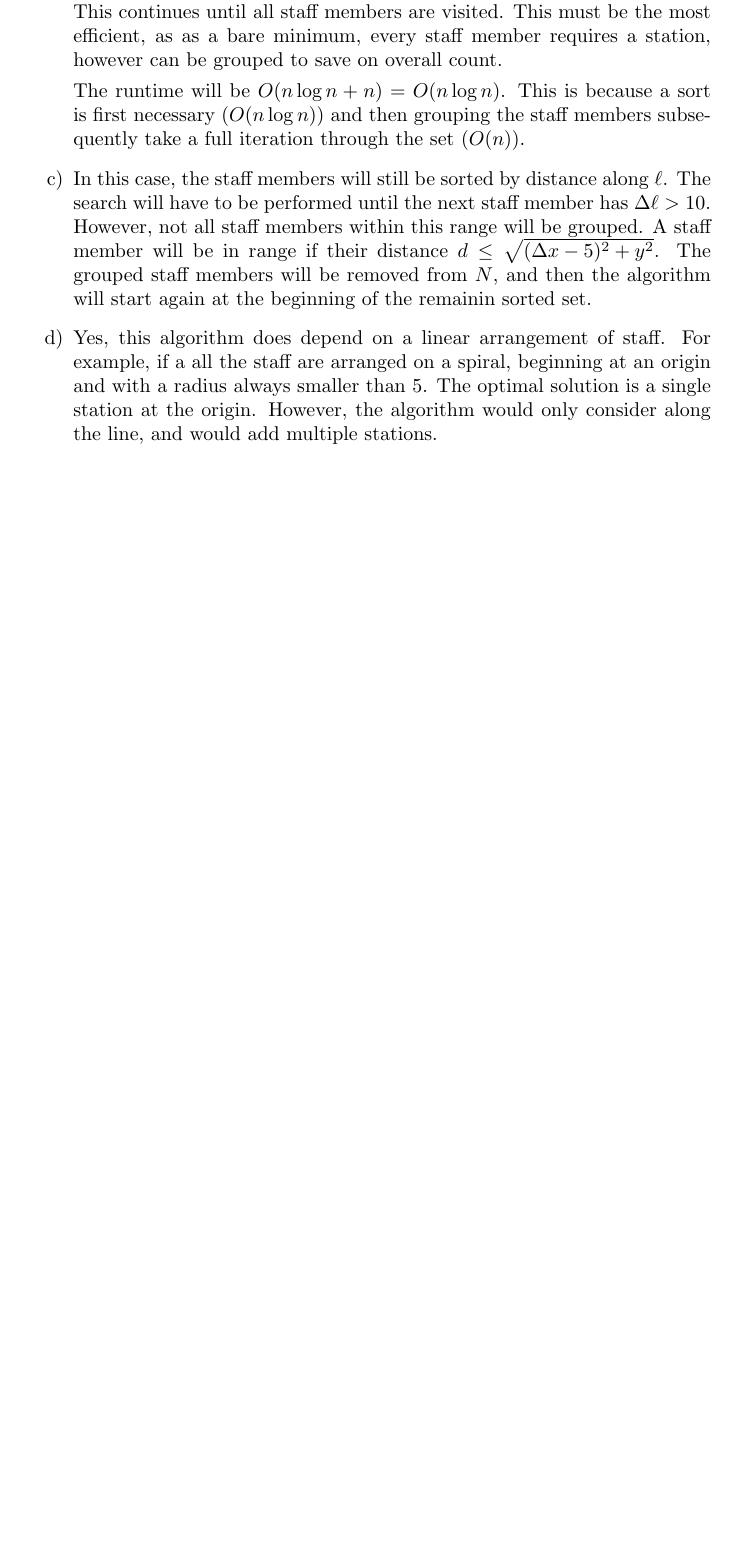
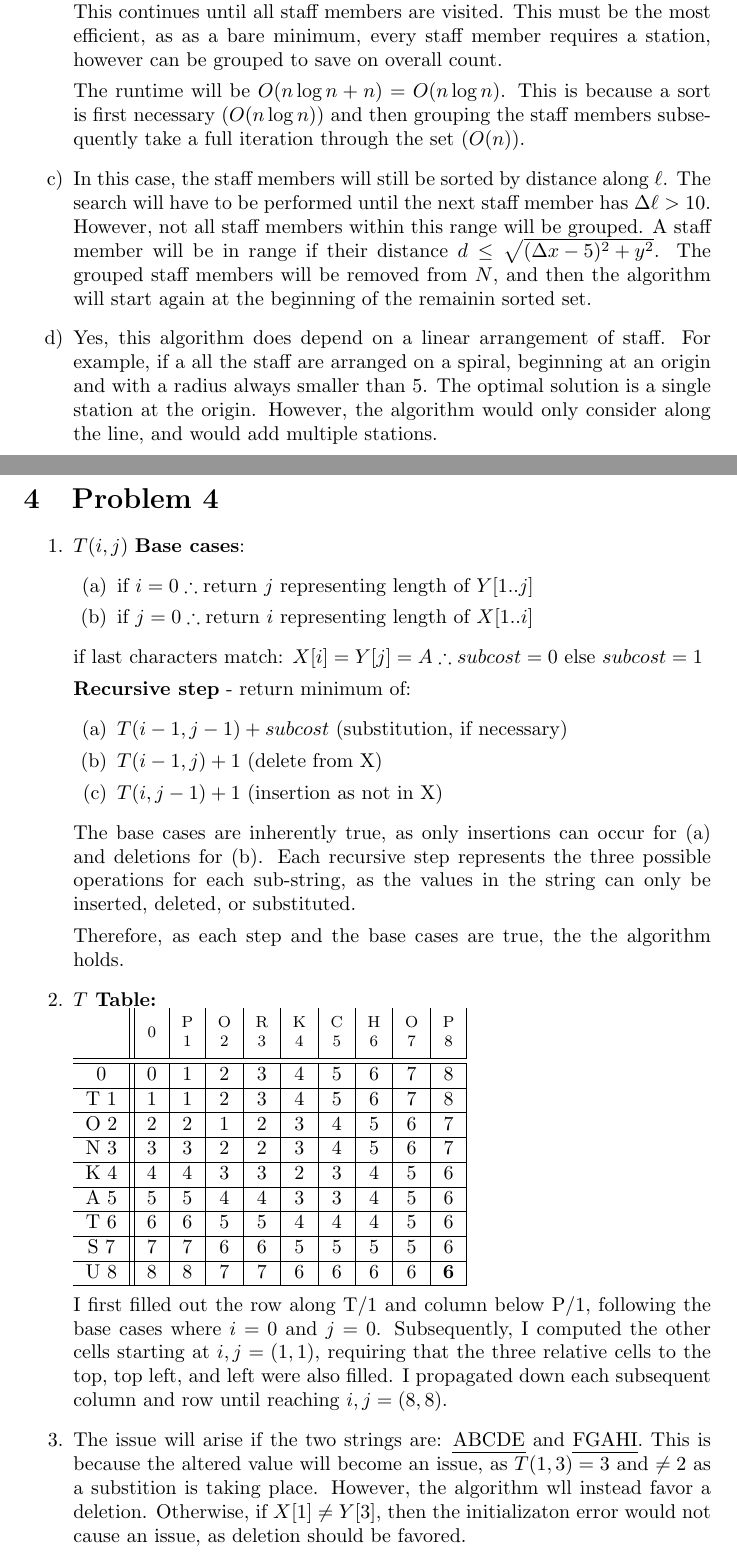
Before and after one commit to luciengaitskell/csci-aerie, a LaTeX problem sheet (cs1570/homework2/response.tex): part of page 3 of 3 before the commit and two parts of pages 3 and 4 of 4 after it, the two joined at a grey line, cut so that both start at the same text, the shorter picture padded with empty space. Compiled offline with pdfLaTeX.

Commit message:
Add homework 2 problem 4 response

```diff
--- a/cs1570/homework2/response.tex
+++ b/cs1570/homework2/response.tex
@@ -6,6 +6,7 @@
 \usepackage{ulem}
 \usepackage{algorithm}
 \usepackage{algpseudocode}
+\usepackage{makecell}
 
 
 \title{Homework 2}
@@ -158,4 +159,70 @@ Each greedy step will not compromise any following step, as each subsequent stan
         add multiple stations.
 \end{enumerate}
 
+\section{Problem 4}
+
+\begin{enumerate}
+    \item $T(i,j)$
+        \textbf{Base cases}:
+        \begin{enumerate}
+            \item if $i = 0 \therefore \text{return } j $ representing length of $Y[1..j]$
+            \item if $j = 0 \therefore \text{return } i $ representing length of $X[1..i]$
+        \end{enumerate}
+
+        if last characters match: $X[i] = Y[j] = A \therefore subcost = 0 \text{ else } subcost = 1$
+
+        \textbf{Recursive step} - return minimum of:
+        \begin{enumerate}
+            \item $T(i-1, j-1) + subcost$ (substitution, if necessary)
+            \item $T(i-1, j) + 1$ (delete from X)
+            \item $T(i, j-1) + 1$ (insertion as not in X)
+        \end{enumerate}
+
+        The base cases are inherently true, as only insertions can occur for (a)
+        and deletions for (b).
+        Each recursive step represents the three possible operations for each sub-string,
+        as the values in the string can only be inserted, deleted, or substituted.
+
+        Therefore, as each step and the base cases are true, the the algorithm holds.
+
+    \item \textbf{$T$ Table: }\\
+        \begin{tabular}{c||c|c|c|c|c|c|c|c|c|}
+            & \thead{0} & \thead{P\\1} & \thead{O\\2} & \thead{R\\3} & \thead{K\\4} & \thead{C\\5} & \thead{H\\6} & \thead{O\\7} & \thead{P\\8} \\
+            \hline
+            \hline
+            0   & 0 & 1 & 2 & 3 & 4 & 5 & 6 & 7 & 8 \\
+            \hline
+            T 1 & 1 & 1 & 2 & 3 & 4 & 5 & 6 & 7 & 8 \\
+            \hline
+            O 2 & 2 & 2 & 1 & 2 & 3 & 4 & 5 & 6 & 7 \\
+            \hline
+            N 3 & 3 & 3 & 2 & 2 & 3 & 4 & 5 & 6 & 7 \\
+            \hline
+            K 4 & 4 & 4 & 3 & 3 & 2 & 3 & 4 & 5 & 6 \\
+            \hline
+            A 5 & 5 & 5 & 4 & 4 & 3 & 3 & 4 & 5 & 6 \\
+            \hline
+            T 6 & 6 & 6 & 5 & 5 & 4 & 4 & 4 & 5 & 6 \\
+            \hline
+            S 7 & 7 & 7 & 6 & 6 & 5 & 5 & 5 & 5 & 6 \\
+            \hline
+            U 8 & 8 & 8 & 7 & 7 & 6 & 6 & 6 & 6 & \textbf{6} \\
+            \hline
+        \end{tabular}
+
+        I first filled out the row along T/$1$ and column below P/$1$,
+        following the base cases where $i = 0$ and $j = 0$.
+        Subsequently, I computed the other cells starting at $i,j=(1,1)$,
+        requiring that the three relative cells to the top, top left, and left were also filled.
+        I propagated down each subsequent column and row until reaching $i,j=(8,8)$.
+
+
+    \item The issue will arise if the two strings are: \emph{ABCDE} and \emph{FGAHI}.
+        This is because the altered value will become an issue, as $T(1, 3) = 3$ and $\not= 2$
+        as a substition is taking place. However, the algorithm wll instead favor a deletion.
+        Otherwise, if $X[1]\not=Y[3]$, then the initializaton error would not cause an issue,
+        as deletion should be favored.
+
+\end{enumerate}
+
 \end{document}
```
